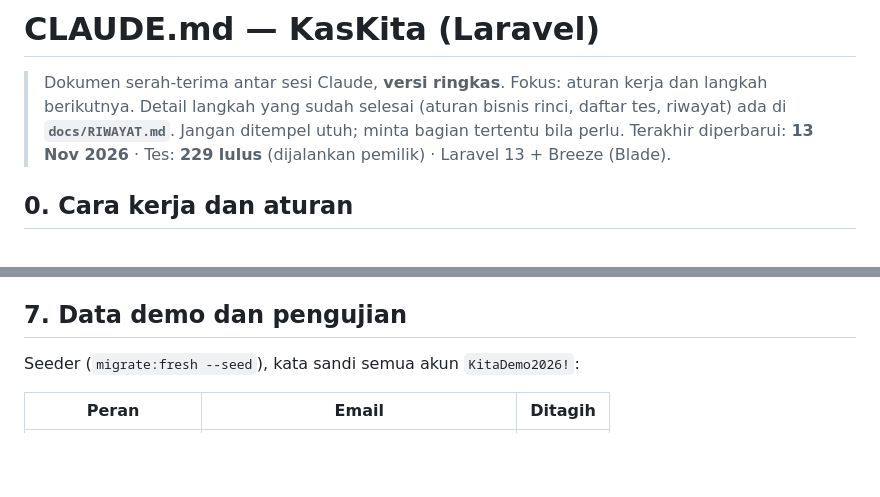
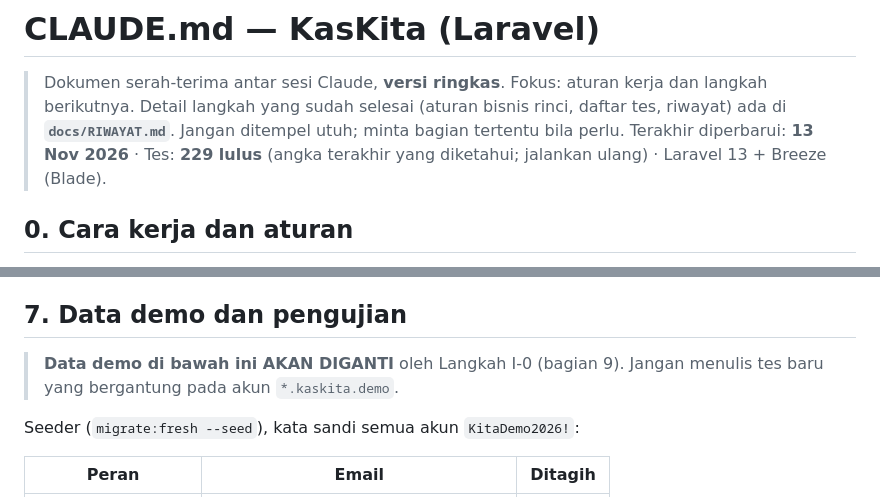
Before and after one commit to AzkalGit/KasKita, a Markdown page: CLAUDE.md, 2 parts joined by grey strips. GitHub-like rendering; blank space fills up the shorter version.

```diff
--- a/CLAUDE.md
+++ b/CLAUDE.md
@@ -2,7 +2,7 @@
 
 > Dokumen serah-terima antar sesi Claude, **versi ringkas**. Fokus: aturan kerja dan langkah berikutnya.
 > Detail langkah yang sudah selesai (aturan bisnis rinci, daftar tes, riwayat) ada di **`docs/RIWAYAT.md`**. Jangan ditempel utuh; minta bagian tertentu bila perlu.
-> Terakhir diperbarui: **13 Nov 2026** · Tes: **229 lulus** (dijalankan pemilik) · Laravel 13 + Breeze (Blade).
+> Terakhir diperbarui: **13 Nov 2026** · Tes: **229 lulus** (angka terakhir yang diketahui; jalankan ulang) · Laravel 13 + Breeze (Blade).
 
 ## 0. Cara kerja dan aturan
 
@@ -130,6 +130,7 @@ tests/Feature/         satu berkas per modul (mis. ReportTest, OwnerPanelTest, L
 - **Tampilan (H, kode selesai):** semua halaman memakai token dan komponen KasKita (lihat bagian 2): sidebar hijau tua + topbar, Dashboard (grafik CSS, banner, badge Iuran), login dua kolom, auth berbahasa Indonesia, paginasi khusus.
 
 ## 7. Data demo dan pengujian
+> **Data demo di bawah ini AKAN DIGANTI** oleh Langkah I-0 (bagian 9). Jangan menulis tes baru yang bergantung pada akun `*.kaskita.demo`.
 
 Seeder (`migrate:fresh --seed`), kata sandi semua akun `KitaDemo2026!`:
 
```
Also changed, not shown: other parts of CLAUDE.md (+39 -4 lines).
